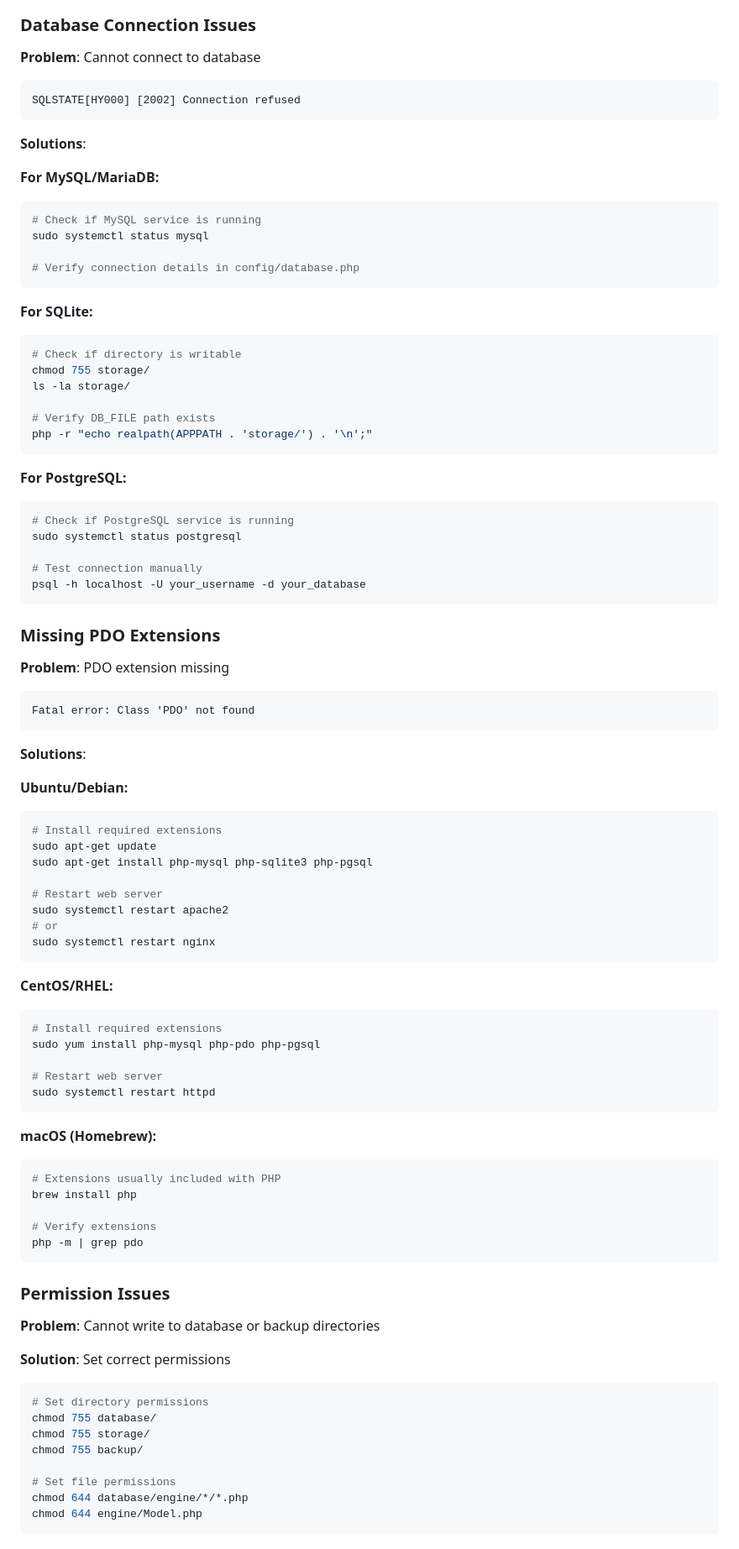
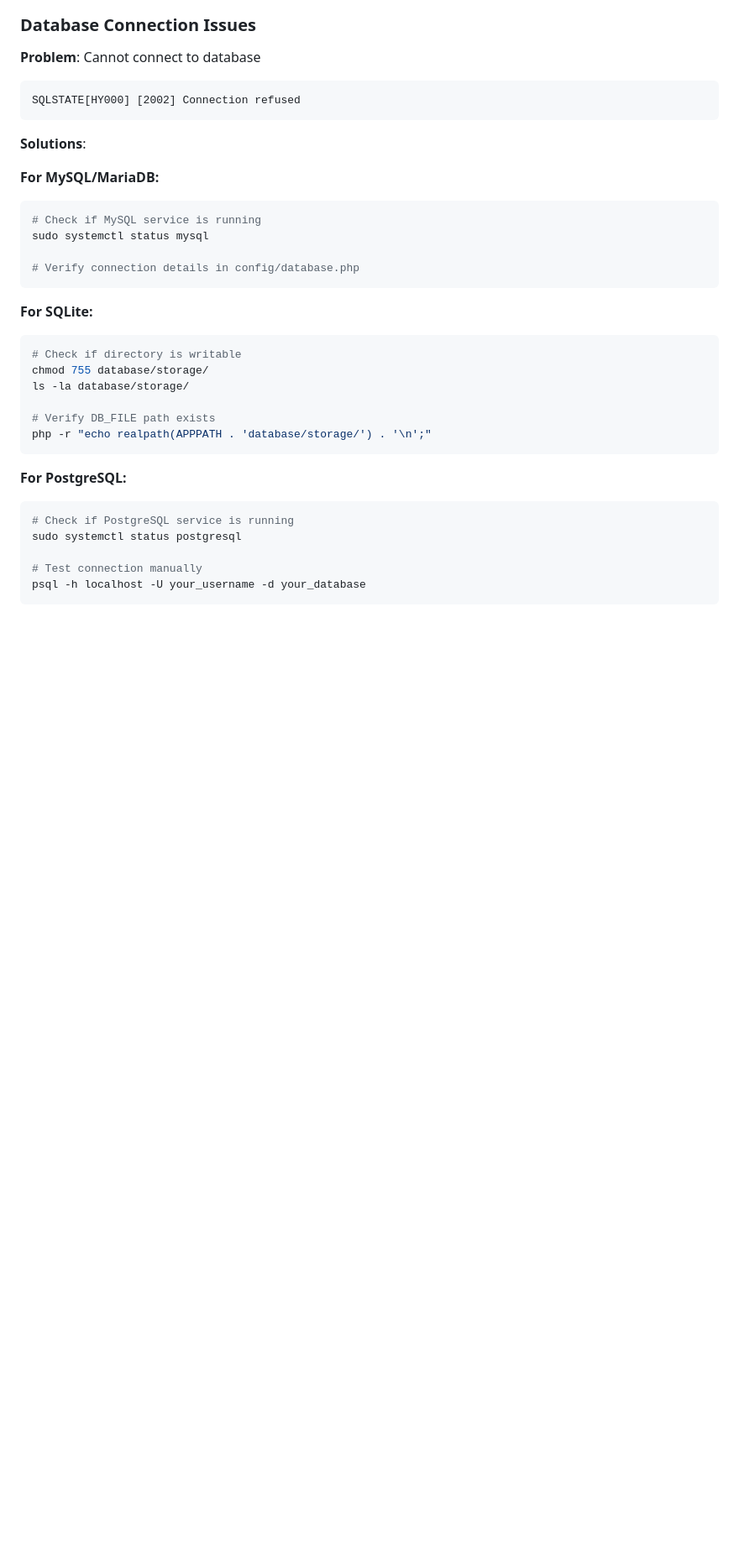
Before and after one commit to monkeysdocode/TronBridge, a Markdown page: docs/INSTALLATION.md, the part around the change printed below. Shown: that part at 84% size. Drawn GitHub-style; blank space fills up the shorter version.

````diff
--- a/docs/INSTALLATION.md
+++ b/docs/INSTALLATION.md
@@ -360,11 +331,11 @@ sudo systemctl status mysql
 **For SQLite:**
 ```bash
 # Check if directory is writable
-chmod 755 storage/
-ls -la storage/
+chmod 755 database/storage/
+ls -la database/storage/
 
 # Verify DB_FILE path exists
-php -r "echo realpath(APPPATH . 'storage/') . '\n';"
+php -r "echo realpath(APPPATH . 'database/storage/') . '\n';"
 ```
 
 **For PostgreSQL:**
@@ -374,60 +345,3 @@ sudo systemctl status postgresql
 
 # Test connection manually
 psql -h localhost -U your_username -d your_database
-```
-
-### **Missing PDO Extensions**
-
-**Problem**: PDO extension missing
-```
-Fatal error: Class 'PDO' not found
-```
-
-**Solutions**:
-
-**Ubuntu/Debian:**
-```bash
-# Install required extensions
-sudo apt-get update
-sudo apt-get install php-mysql php-sqlite3 php-pgsql
-
-# Restart web server
-sudo systemctl restart apache2
-# or
-sudo systemctl restart nginx
-```
-
-**CentOS/RHEL:**
-```bash
-# Install required extensions
-sudo yum install php-mysql php-pdo php-pgsql
-
-# Restart web server
-sudo systemctl restart httpd
-```
-
-**macOS (Homebrew):**
-```bash
-# Extensions usually included with PHP
-brew install php
-
-# Verify extensions
-php -m | grep pdo
-```
-
-### **Permission Issues**
-
-**Problem**: Cannot write to database or backup directories
-
-**Solution**: Set correct permissions
-```bash
-# Set directory permissions
-chmod 755 database/
-chmod 755 storage/
-chmod 755 backup/
-
-# Set file permissions
-chmod 644 database/engine/*/*.php
-chmod 644 engine/Model.php
-```
-
````
Also changed, not shown: other parts of docs/INSTALLATION.md (+27 -77 lines).
